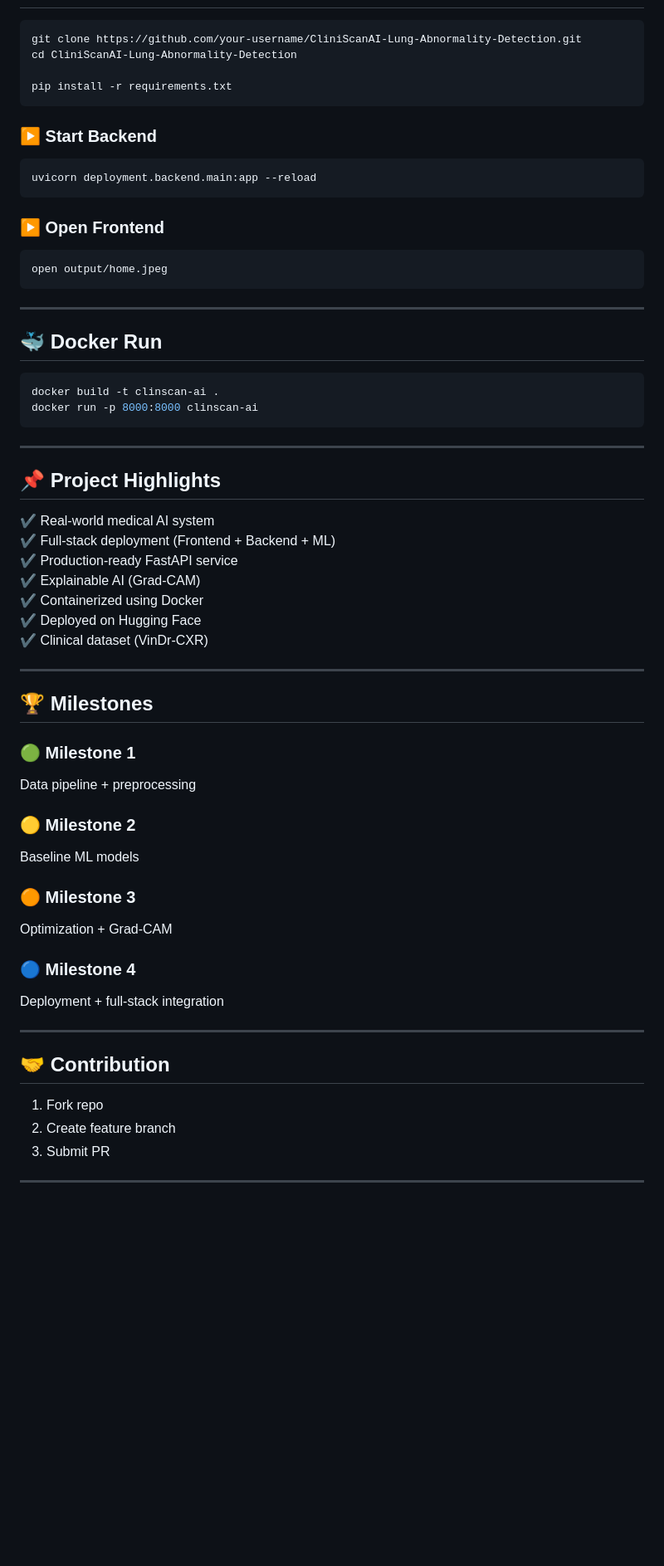
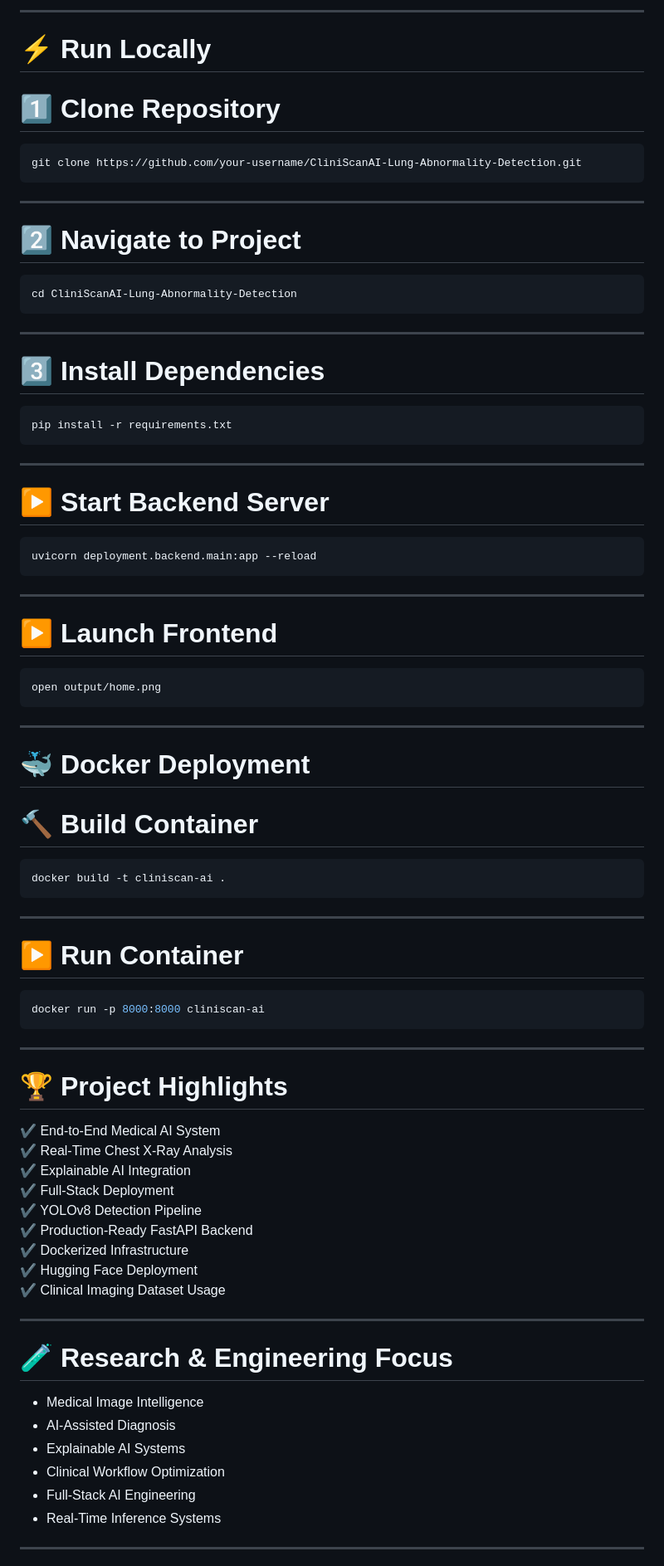
Before and after one commit to shubhamsalunke27/CliniScanAI-Lung-Abnormality-Detection, a Markdown page: README.md, the part around one of its changes. Shown at 83% size. Drawn GitHub-style; blank space fills up the shorter version.

````diff
--- a/README.md
+++ b/README.md
@@ -161,71 +289,87 @@ To assist radiologists by building an AI system that:
+---
+
+# ⚡ Run Locally
+
+# 1️⃣ Clone Repository
 
 ```bash
 git clone https://github.com/your-username/CliniScanAI-Lung-Abnormality-Detection.git
+```
+
+---
+
+# 2️⃣ Navigate to Project
+
+```bash
 cd CliniScanAI-Lung-Abnormality-Detection
+```
 
+---
+
+# 3️⃣ Install Dependencies
+
+```bash
 pip install -r requirements.txt
 ```
 
-### ▶ Start Backend
+---
+
+# ▶️ Start Backend Server
 
 ```bash
 uvicorn deployment.backend.main:app --reload
 ```
 
-### ▶ Open Frontend
+---
+
+# ▶️ Launch Frontend
 
 ```bash
-open output/home.jpeg
+open output/home.png
 ```
 
 ---
 
-## 🐳 Docker Run
+# 🐳 Docker Deployment
+
+# 🔨 Build Container
 
 ```bash
-docker build -t clinscan-ai .
-docker run -p 8000:8000 clinscan-ai
+docker build -t cliniscan-ai .
 ```
 
 ---
 
-## 📌 Project Highlights
+# ▶️ Run Container
 
-✔ Real-world medical AI system <br>
-✔ Full-stack deployment (Frontend + Backend + ML) <br>
-✔ Production-ready FastAPI service <br>
-✔ Explainable AI (Grad-CAM) <br>
-✔ Containerized using Docker <br>
-✔ Deployed on Hugging Face <br>
-✔ Clinical dataset (VinDr-CXR) <br>
+```bash
+docker run -p 8000:8000 cliniscan-ai
+```
 
 ---
 
-## 🏆 Milestones
+# 🏆 Project Highlights
 
-### 🟢 Milestone 1
-
-Data pipeline + preprocessing
-
-### 🟡 Milestone 2
-
-Baseline ML models
-
-### 🟠 Milestone 3
-
-Optimization + Grad-CAM
-
-### 🔵 Milestone 4
-
-Deployment + full-stack integration
+✔ End-to-End Medical AI System
+✔ Real-Time Chest X-Ray Analysis
+✔ Explainable AI Integration
+✔ Full-Stack Deployment
+✔ YOLOv8 Detection Pipeline
+✔ Production-Ready FastAPI Backend
+✔ Dockerized Infrastructure
+✔ Hugging Face Deployment
+✔ Clinical Imaging Dataset Usage
 
 ---
 
-## 🤝 Contribution
+# 🧪 Research & Engineering Focus
 
-1. Fork repo
-2. Create feature branch
-3. Submit PR
+- Medical Image Intelligence
+- AI-Assisted Diagnosis
+- Explainable AI Systems
+- Clinical Workflow Optimization
+- Full-Stack AI Engineering
+- Real-Time Inference Systems
 
 ---
 
````
Also changed, not shown: other parts of README.md (+318 -109 lines).
